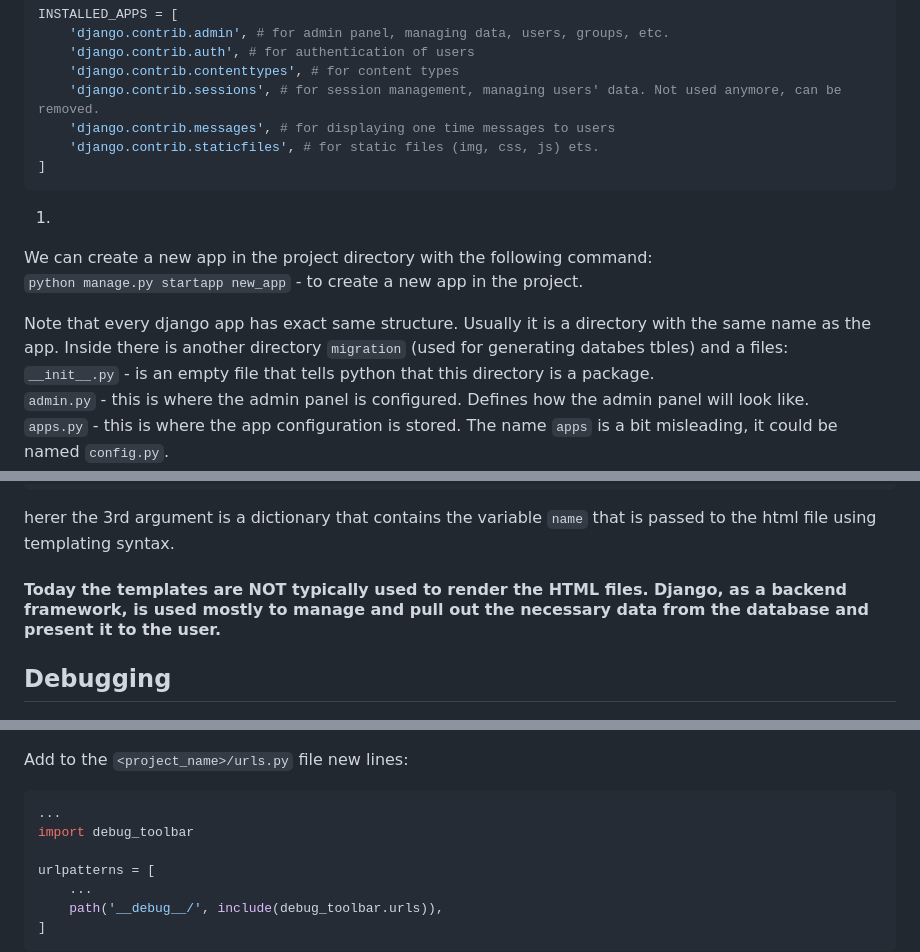
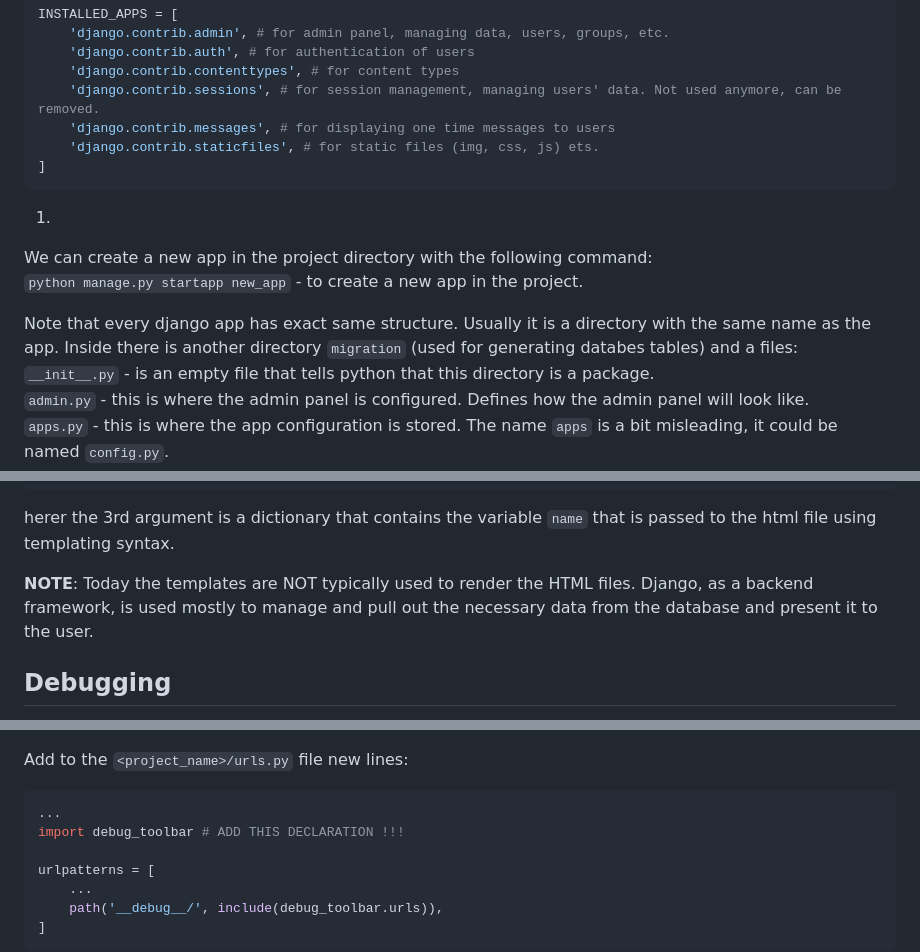
Before and after one commit to svvoii/django_tuto, a Markdown page: README.md, 3 parts joined by grey strips. GitHub-like rendering.

````diff
--- a/README.md
+++ b/README.md
@@ -76,11 +79,12 @@ INSTALLED_APPS = [
     'django.contrib.staticfiles', # for static files (img, css, js) ets.
 ]
 ```
+
 1)
 We can create a new app in the project directory with the following command:
 `python manage.py startapp new_app` - to create a new app in the project.
 
-Note that every django app has exact same structure. Usually it is a directory with the same name as the app. Inside there is another directory `migration` (used for generating databes tbles) and a files:
+Note that every django app has exact same structure. Usually it is a directory with the same name as the app. Inside there is another directory `migration` (used for generating databes tables) and a files:
 `__init__.py` - is an empty file that tells python that this directory is a package.
 `admin.py` - this is where the admin panel is configured. Defines how the admin panel will look like.
 `apps.py` - this is where the app configuration is stored. The name `apps` is a bit misleading, it could be named `config.py`.
@@ -178,7 +182,7 @@ def say_hello(request):
 ```
 herer the 3rd argument is a dictionary that contains the variable `name` that is passed to the html file using templating syntax.
 
-#### Today the templates are NOT typically used to render the HTML files. Django, as a backend framework, is used mostly to manage and pull out the necessary data from the database and present it to the user.
+**NOTE**: Today the templates are NOT typically used to render the HTML files. Django, as a backend framework, is used mostly to manage and pull out the necessary data from the database and present it to the user.
 
 ## Debugging
 
@@ -235,7 +239,7 @@ Add to the `<project_name>/urls.py` file new lines:
 
 ```python
 ...
-import debug_toolbar
+import debug_toolbar # ADD THIS DECLARATION !!!
 
 urlpatterns = [
 	...
````
Also changed, not shown: other parts of README.md (+26 -6 lines).
